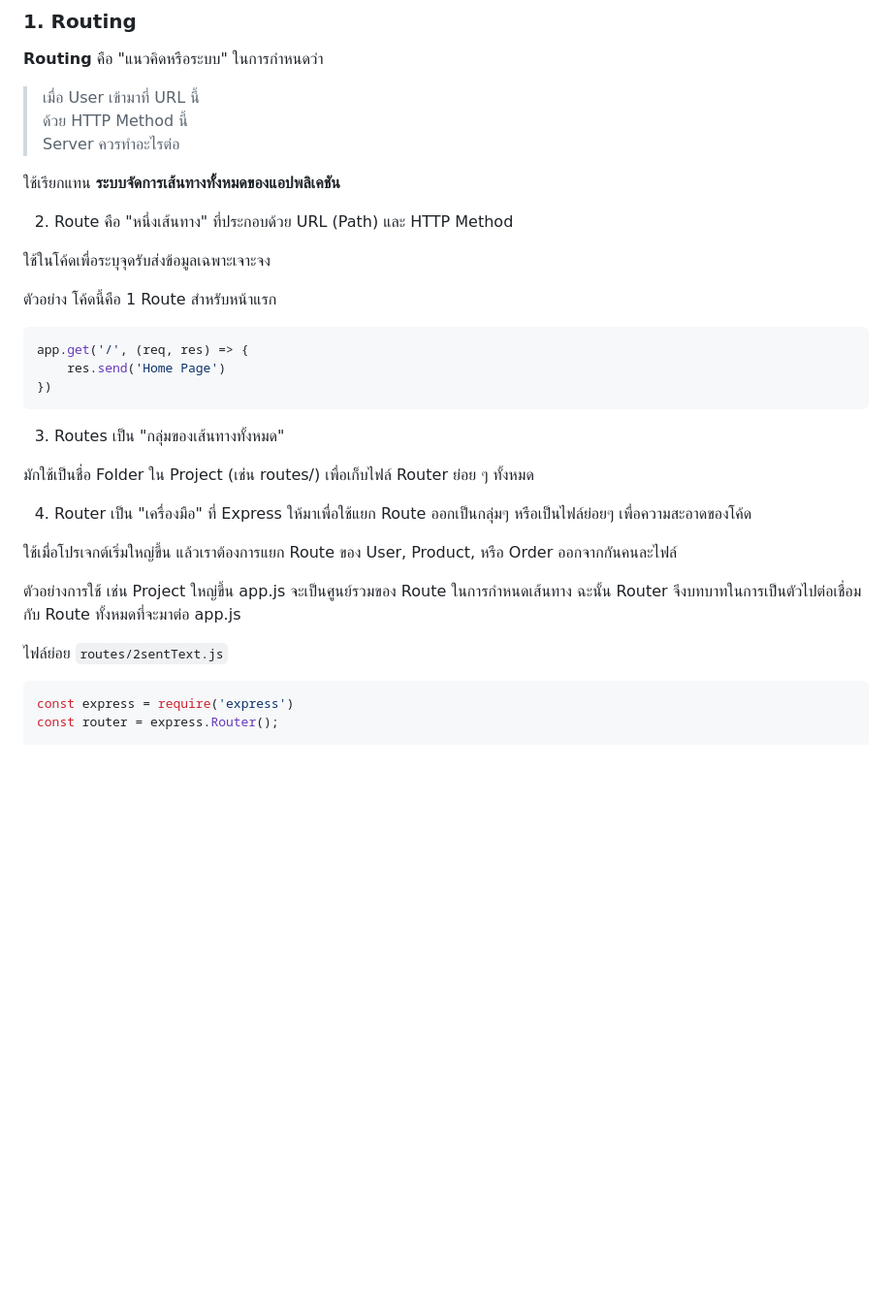
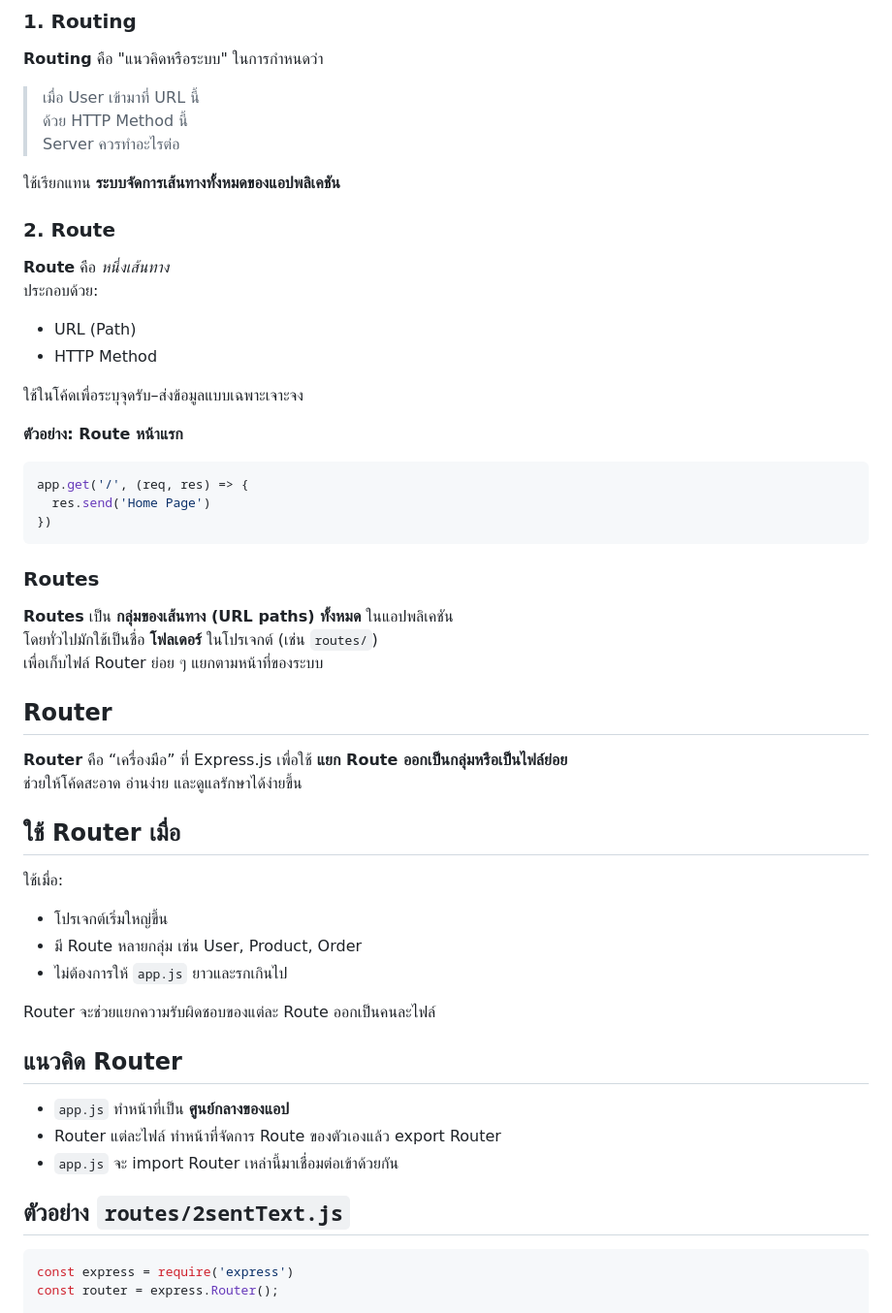
Before and after one commit to supachaiB/nodejs-fundamentals, a Markdown page: docs/4Express.md, the part around one of its changes. Shown at 97% size. Rendered like a GitHub page; blank space fills up the shorter version.

````diff
--- a/docs/4Express.md
+++ b/docs/4Express.md
@@ -33,28 +33,51 @@
 ใช้เรียกแทน **ระบบจัดการเส้นทางทั้งหมดของแอปพลิเคชัน**
 
 
-2. Route คือ "หนึ่งเส้นทาง" ที่ประกอบด้วย URL (Path) และ HTTP Method
+### 2. Route
+**Route** คือ *หนึ่งเส้นทาง*
+ประกอบด้วย:
+- URL (Path)
+- HTTP Method
 
-ใช้ในโค้ดเพื่อระบุจุดรับส่งข้อมูลเฉพาะเจาะจง
+ใช้ในโค้ดเพื่อระบุจุดรับ–ส่งข้อมูลแบบเฉพาะเจาะจง
 
-ตัวอย่าง โค้ดนี้คือ 1 Route สำหรับหน้าแรก
+
+**ตัวอย่าง: Route หน้าแรก**
 ```js
 app.get('/', (req, res) => {
-    res.send('Home Page')
+  res.send('Home Page')
 })
 ```
 
-3. Routes เป็น "กลุ่มของเส้นทางทั้งหมด"
 
-มักใช้เป็นชื่อ Folder ใน Project (เช่น routes/) เพื่อเก็บไฟล์ Router ย่อย ๆ ทั้งหมด
+### Routes
+**Routes** เป็น **กลุ่มของเส้นทาง (URL paths) ทั้งหมด** ในแอปพลิเคชัน
+โดยทั่วไปมักใช้เป็นชื่อ **โฟลเดอร์** ในโปรเจกต์ (เช่น `routes/`)
+เพื่อเก็บไฟล์ Router ย่อย ๆ แยกตามหน้าที่ของระบบ
 
-4. Router เป็น "เครื่องมือ" ที่ Express ให้มาเพื่อใช้แยก Route ออกเป็นกลุ่มๆ หรือเป็นไฟล์ย่อยๆ เพื่อความสะอาดของโค้ด
 
-ใช้เมื่อโปรเจกต์เริ่มใหญ่ขึ้น แล้วเราต้องการแยก Route ของ User, Product, หรือ Order ออกจากกันคนละไฟล์
 
-ตัวอย่างการใช้ เช่น Project ใหญ่ขึ้น app.js จะเป็นศูนย์รวมของ Route ในการกำหนดเส้นทาง ฉะนั้น Router จึงบทบาทในการเป็นตัวไปต่อเชื่อมกับ Route ทั้งหมดที่จะมาต่อ app.js
+## Router
+**Router** คือ “เครื่องมือ” ที่ Express.js เพื่อใช้ **แยก Route ออกเป็นกลุ่มหรือเป็นไฟล์ย่อย**
+ช่วยให้โค้ดสะอาด อ่านง่าย และดูแลรักษาได้ง่ายขึ้น
 
-ไฟล์ย่อย `routes/2sentText.js`
+## ใช้ Router เมื่อ
+ใช้เมื่อ:
+- โปรเจกต์เริ่มใหญ่ขึ้น
+- มี Route หลายกลุ่ม เช่น User, Product, Order
+- ไม่ต้องการให้ `app.js` ยาวและรกเกินไป
+
+Router จะช่วยแยกความรับผิดชอบของแต่ละ Route ออกเป็นคนละไฟล์
+
+## แนวคิด Router
+- `app.js` ทำหน้าที่เป็น **ศูนย์กลางของแอป**
+- Router แต่ละไฟล์ ทำหน้าที่จัดการ Route ของตัวเองแล้ว export Router
+- `app.js` จะ import Router เหล่านี้มาเชื่อมต่อเข้าด้วยกัน
+
+
+
+## ตัวอย่าง `routes/2sentText.js`
+
 ``` js
 const express = require('express')
 const router = express.Router();
````
Also changed, not shown: other parts of docs/4Express.md (+46 -16 lines).
